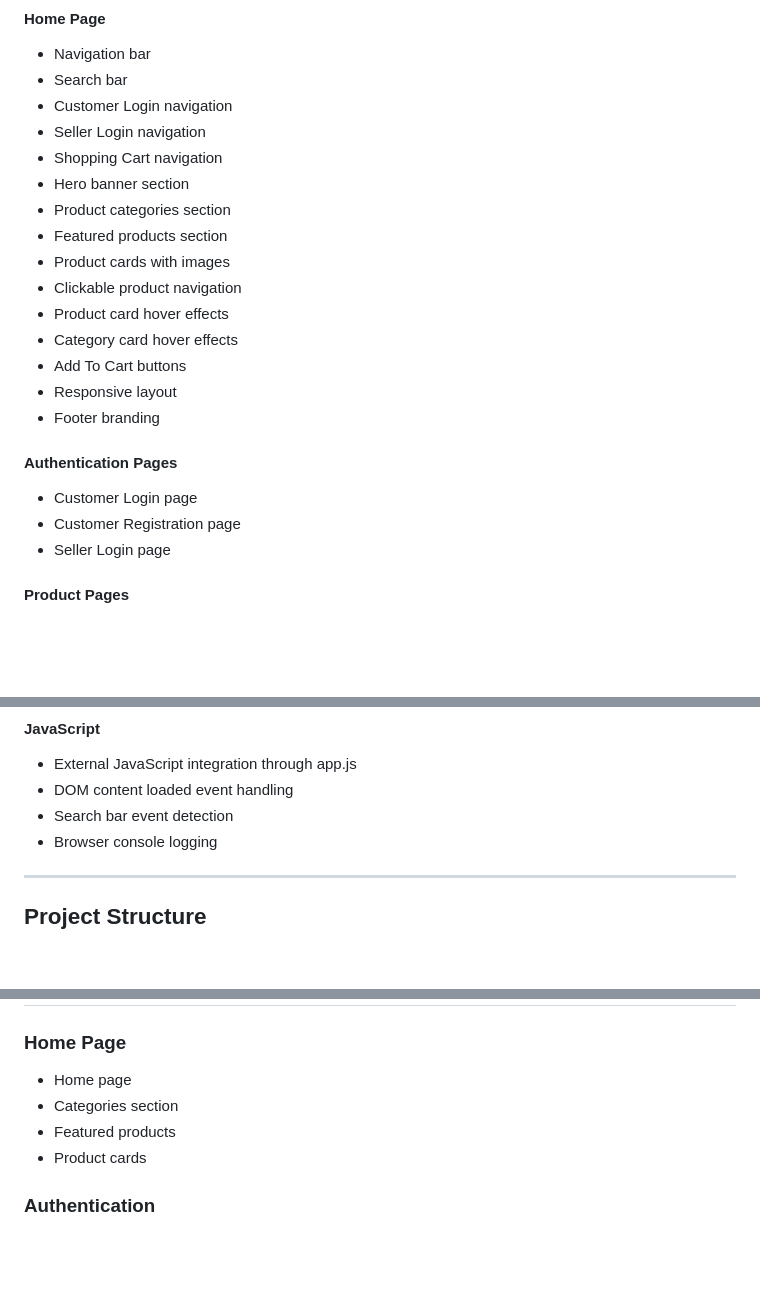
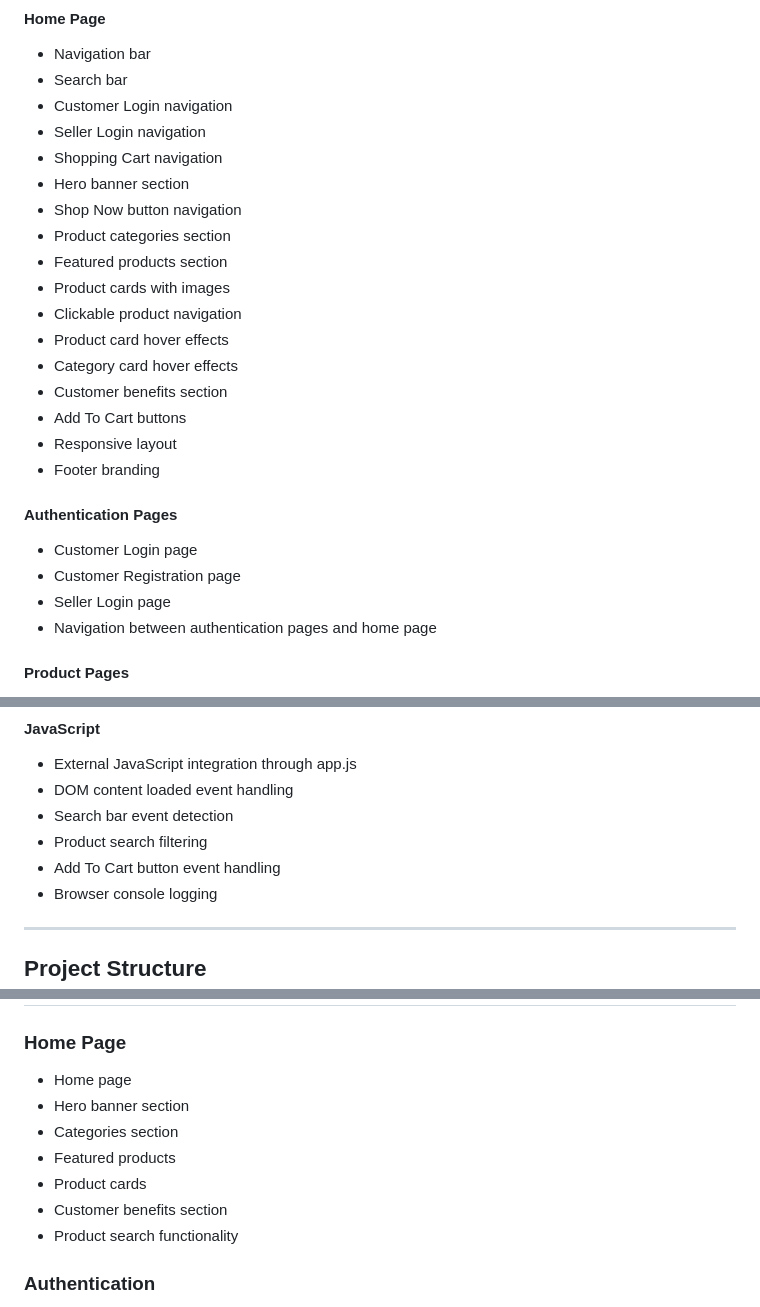
Before and after one commit to rangasai018/ecommerce-platform, a Markdown page: README.md, 3 parts joined by grey strips. GitHub-like rendering; blank space fills up the shorter version.

Commit message:
Update README with latest frontend features

```diff
--- a/README.md
+++ b/README.md
@@ -58,12 +58,14 @@ E-Commerce Platform is a full-stack web application built using Spring Boot, MyS
 * Seller Login navigation
 * Shopping Cart navigation
 * Hero banner section
+* Shop Now button navigation
 * Product categories section
 * Featured products section
 * Product cards with images
 * Clickable product navigation
 * Product card hover effects
 * Category card hover effects
+* Customer benefits section
 * Add To Cart buttons
 * Responsive layout
 * Footer branding
@@ -73,6 +75,7 @@ E-Commerce Platform is a full-stack web application built using Spring Boot, MyS
 * Customer Login page
 * Customer Registration page
 * Seller Login page
+* Navigation between authentication pages and home page
 
 #### Product Pages
 
@@ -95,6 +98,8 @@ E-Commerce Platform is a full-stack web application built using Spring Boot, MyS
 * External JavaScript integration through app.js
 * DOM content loaded event handling
 * Search bar event detection
+* Product search filtering
+* Add To Cart button event handling
 * Browser console logging
 
 ---
@@ -159,9 +164,12 @@ user
 ### Home Page
 
 * Home page
+* Hero banner section
 * Categories section
 * Featured products
 * Product cards
+* Customer benefits section
+* Product search functionality
 
 ### Authentication
 
```
